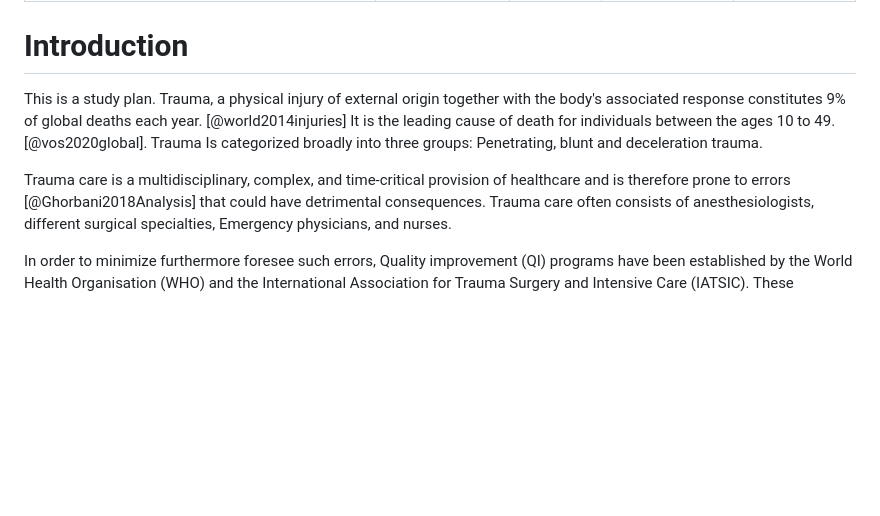
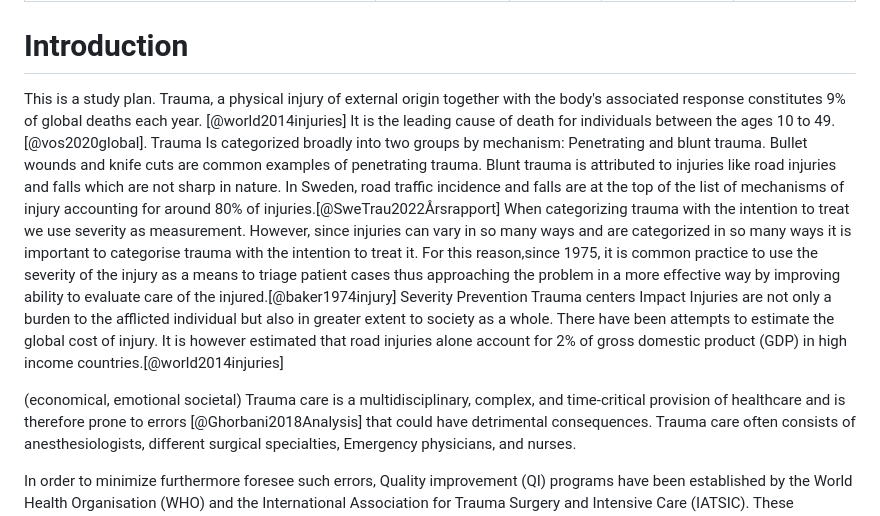
Before and after one commit to noacs-io/audit-filters-ofi-performance, a Markdown page: Study-plan.md, the part around the change. Rendered like a GitHub page; blank space fills up the shorter version.

```diff
--- a/Study-plan.md
+++ b/Study-plan.md
@@ -9,8 +9,15 @@ csl: bmcemerg.csl
 Introduction
 ============
 This is a study plan.
-Trauma, a physical injury of external origin together with the body's associated response constitutes 9% of global deaths each year. [@world2014injuries] It is the leading cause of death for individuals between the ages 10 to 49.[@vos2020global]. Trauma Is categorized broadly into three groups: Penetrating, blunt and deceleration trauma.
+Trauma, a physical injury of external origin together with the body's associated response constitutes 9% of global deaths each year. [@world2014injuries] It is the leading cause of death for individuals between the ages 10 to 49.[@vos2020global]. Trauma Is categorized broadly into two groups by mechanism: Penetrating and blunt trauma. Bullet wounds and knife cuts are common examples of penetrating trauma. Blunt trauma is attributed to injuries like road injuries and falls which are not sharp in nature. In Sweden, road traffic incidence and falls are at the top of the list of mechanisms of injury accounting for around 80% of injuries.[@SweTrau2022Årsrapport]
+When categorizing trauma with the intention to treat we use severity as measurement. However, since injuries can vary in so many ways and are categorized in so many ways it is important to categorise trauma with the intention to treat it. For this reason,since 1975, it is common practice to use the severity of the injury as a means to triage patient cases thus approaching the problem in a more effective way by improving ability to evaluate care of the injured.[@baker1974injury]
+Severity
+Prevention
+Trauma centers
+Impact
+Injuries are not only a burden to the afflicted individual but also in greater extent to society as a whole. There have been attempts to estimate the global cost of injury. It is however estimated that road injuries alone account for 2% of gross domestic product (GDP) in high income countries.[@world2014injuries]
 
+(economical, emotional societal)
 Trauma care is a multidisciplinary, complex, and time-critical provision of healthcare and is therefore prone to errors [@Ghorbani2018Analysis] that could have detrimental consequences. Trauma care often consists of anesthesiologists, different surgical specialties, Emergency physicians, and nurses.
 
 In order to minimize furthermore foresee such errors, Quality improvement (QI) programs have been established by the World Health Organisation (WHO) and the International Association for Trauma Surgery and Intensive Care (IATSIC). These programs have become a core part of the trauma process and its development all around the world. They have shown great results in reducing mortality. [@O'Reilly2013Opportunities] showed that implementation of quality improvement systems was associated with a reduction in mortality.
```
